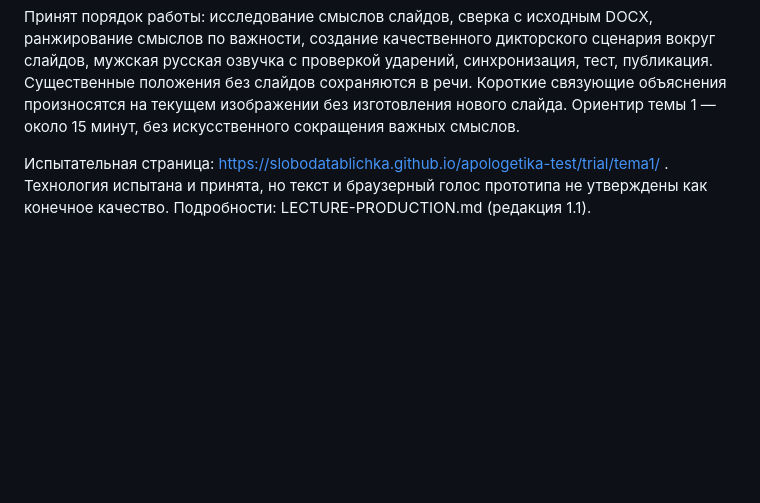
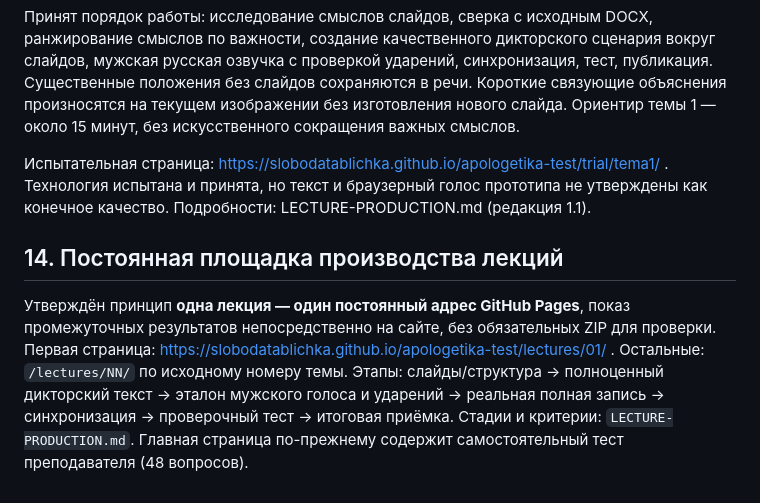
Before and after one commit to slobodatablichka/apologetika-test, a Markdown page: START.md, the part around the change. Rendered like a GitHub page; blank space fills up the shorter version.

Commit message:
Establish on-site seven-stage lecture production and permanent URLs

```diff
--- a/START.md
+++ b/START.md
@@ -221,3 +221,8 @@
 Принят порядок работы: исследование смыслов слайдов, сверка с исходным DOCX, ранжирование смыслов по важности, создание качественного дикторского сценария вокруг слайдов, мужская русская озвучка с проверкой ударений, синхронизация, тест, публикация. Существенные положения без слайдов сохраняются в речи. Короткие связующие объяснения произносятся на текущем изображении без изготовления нового слайда. Ориентир темы 1 — около 15 минут, без искусственного сокращения важных смыслов.
 
 Испытательная страница: https://slobodatablichka.github.io/apologetika-test/trial/tema1/ . Технология испытана и принята, но текст и браузерный голос прототипа не утверждены как конечное качество. Подробности: LECTURE-PRODUCTION.md (редакция 1.1).
+
+
+## 14. Постоянная площадка производства лекций
+
+Утверждён принцип **одна лекция — один постоянный адрес GitHub Pages**, показ промежуточных результатов непосредственно на сайте, без обязательных ZIP для проверки. Первая страница: https://slobodatablichka.github.io/apologetika-test/lectures/01/ . Остальные: `/lectures/NN/` по исходному номеру темы. Этапы: слайды/структура → полноценный дикторский текст → эталон мужского голоса и ударений → реальная полная запись → синхронизация → проверочный тест → итоговая приёмка. Стадии и критерии: `LECTURE-PRODUCTION.md`. Главная страница по-прежнему содержит самостоятельный тест преподавателя (48 вопросов).
```
